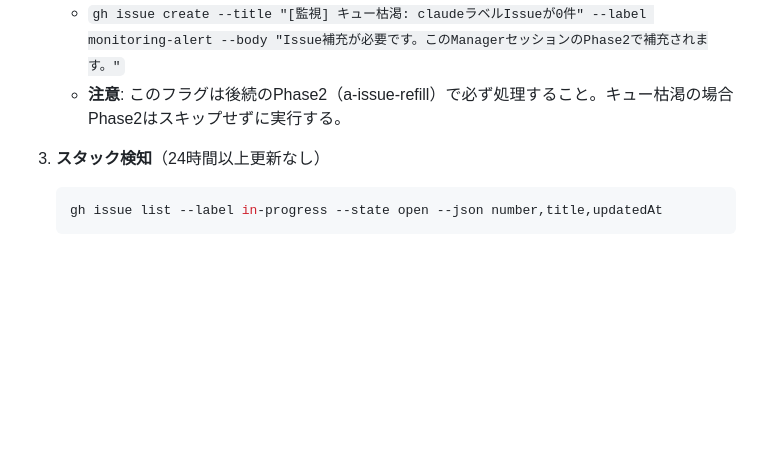
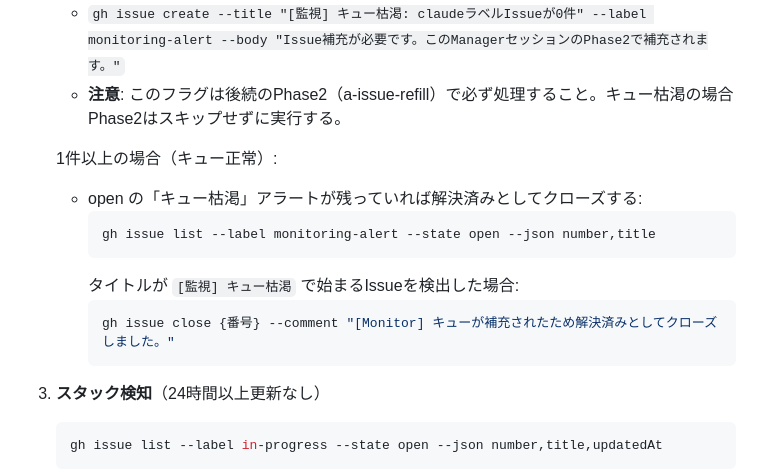
Before and after one commit to miyaji-yusei/PuzzleVault, a Markdown page: .claude/routines/e-monitor.md, the part around the change. GitHub-like rendering; blank space fills up the shorter version.

Commit message:
improve: e-monitorプロンプトを改善 - キュー枯渇アラートの自動クローズ処理を追加

````diff
--- a/.claude/routines/e-monitor.md
+++ b/.claude/routines/e-monitor.md
@@ -39,6 +39,16 @@
    が0件の場合:
    - `gh issue create --title "[監視] キュー枯渇: claudeラベルIssueが0件" --label monitoring-alert --body "Issue補充が必要です。このManagerセッションのPhase2で補充されます。"`
    - **注意**: このフラグは後続のPhase2（a-issue-refill）で必ず処理すること。キュー枯渇の場合Phase2はスキップせずに実行する。
+
+   1件以上の場合（キュー正常）:
+   - open の「キュー枯渇」アラートが残っていれば解決済みとしてクローズする:
+     ```bash
+     gh issue list --label monitoring-alert --state open --json number,title
+     ```
+     タイトルが `[監視] キュー枯渇` で始まるIssueを検出した場合:
+     ```bash
+     gh issue close {番号} --comment "[Monitor] キューが補充されたため解決済みとしてクローズしました。"
+     ```
 
 3. **スタック検知**（24時間以上更新なし）
    ```bash
````
